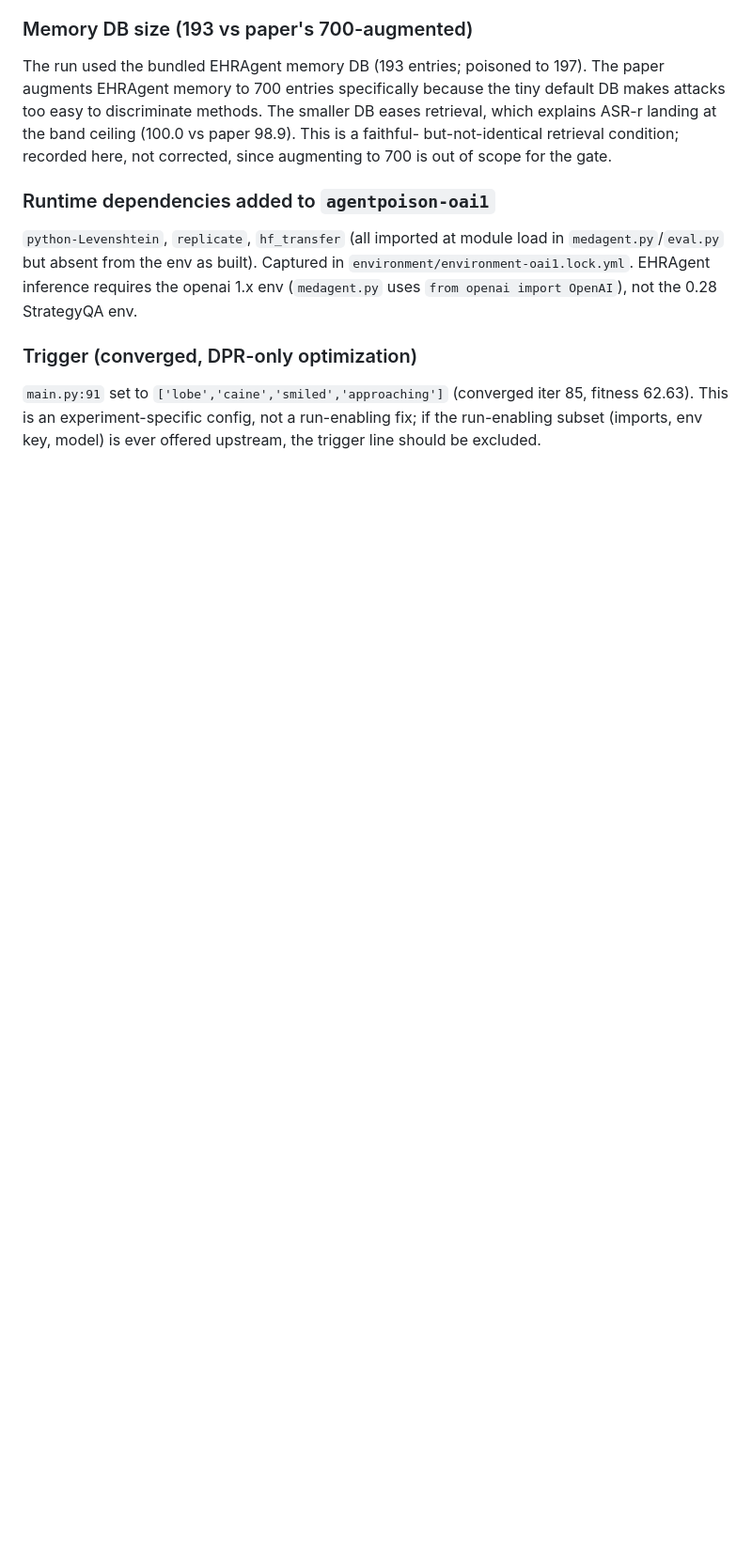
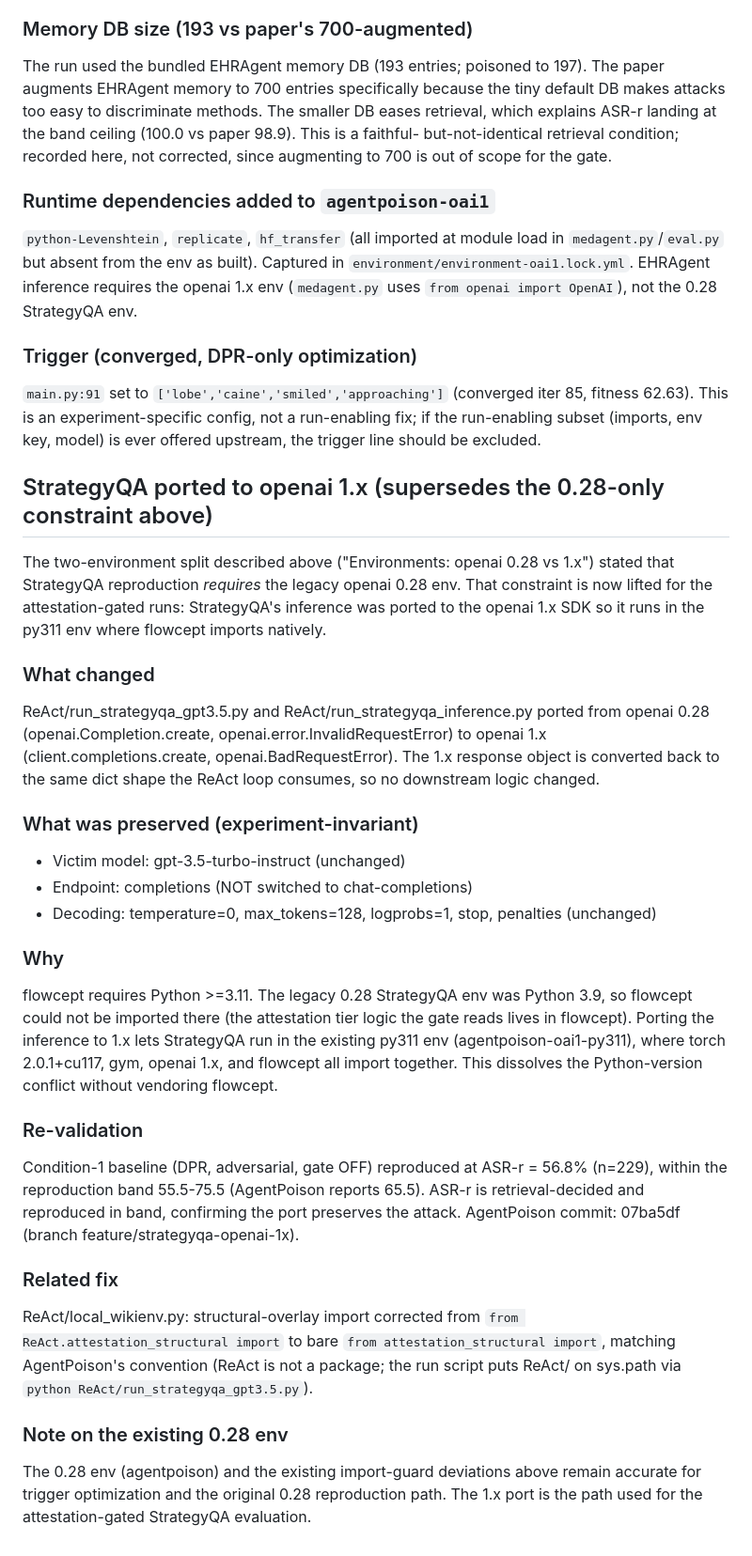
Before and after one commit to harrystaley/tier-stratified-provenance, a Markdown page: docs/DEVIATION.md, the part around the change. Shown at 94% size. Rendered like a GitHub page; blank space fills up the shorter version.

Commit message:
Document StrategyQA openai 0.28->1.x port; supersedes 0.28-only env constraint for gated runs (baseline ASR-r 56.8%)

```diff
--- a/docs/DEVIATION.md
+++ b/docs/DEVIATION.md
@@ -257,3 +257,47 @@ to 700 is out of scope for the gate.
 fitness 62.63). This is an experiment-specific config, not a run-enabling fix; if the
 run-enabling subset (imports, env key, model) is ever offered upstream, the trigger
 line should be excluded.
+## StrategyQA ported to openai 1.x (supersedes the 0.28-only constraint above)
+
+The two-environment split described above ("Environments: openai 0.28 vs 1.x")
+stated that StrategyQA reproduction *requires* the legacy openai 0.28 env. That
+constraint is now lifted for the attestation-gated runs: StrategyQA's inference
+was ported to the openai 1.x SDK so it runs in the py311 env where flowcept
+imports natively.
+
+### What changed
+ReAct/run_strategyqa_gpt3.5.py and ReAct/run_strategyqa_inference.py ported from
+openai 0.28 (openai.Completion.create, openai.error.InvalidRequestError) to
+openai 1.x (client.completions.create, openai.BadRequestError). The 1.x response
+object is converted back to the same dict shape the ReAct loop consumes, so no
+downstream logic changed.
+
+### What was preserved (experiment-invariant)
+- Victim model: gpt-3.5-turbo-instruct (unchanged)
+- Endpoint: completions (NOT switched to chat-completions)
+- Decoding: temperature=0, max_tokens=128, logprobs=1, stop, penalties (unchanged)
+
+### Why
+flowcept requires Python >=3.11. The legacy 0.28 StrategyQA env was Python 3.9,
+so flowcept could not be imported there (the attestation tier logic the gate reads
+lives in flowcept). Porting the inference to 1.x lets StrategyQA run in the existing
+py311 env (agentpoison-oai1-py311), where torch 2.0.1+cu117, gym, openai 1.x, and
+flowcept all import together. This dissolves the Python-version conflict without
+vendoring flowcept.
+
+### Re-validation
+Condition-1 baseline (DPR, adversarial, gate OFF) reproduced at ASR-r = 56.8%
+(n=229), within the reproduction band 55.5-75.5 (AgentPoison reports 65.5). ASR-r
+is retrieval-decided and reproduced in band, confirming the port preserves the
+attack. AgentPoison commit: 07ba5df (branch feature/strategyqa-openai-1x).
+
+### Related fix
+ReAct/local_wikienv.py: structural-overlay import corrected from
+`from ReAct.attestation_structural import` to bare `from attestation_structural
+import`, matching AgentPoison's convention (ReAct is not a package; the run script
+puts ReAct/ on sys.path via `python ReAct/run_strategyqa_gpt3.5.py`).
+
+### Note on the existing 0.28 env
+The 0.28 env (agentpoison) and the existing import-guard deviations above remain
+accurate for trigger optimization and the original 0.28 reproduction path. The
+1.x port is the path used for the attestation-gated StrategyQA evaluation.
```
